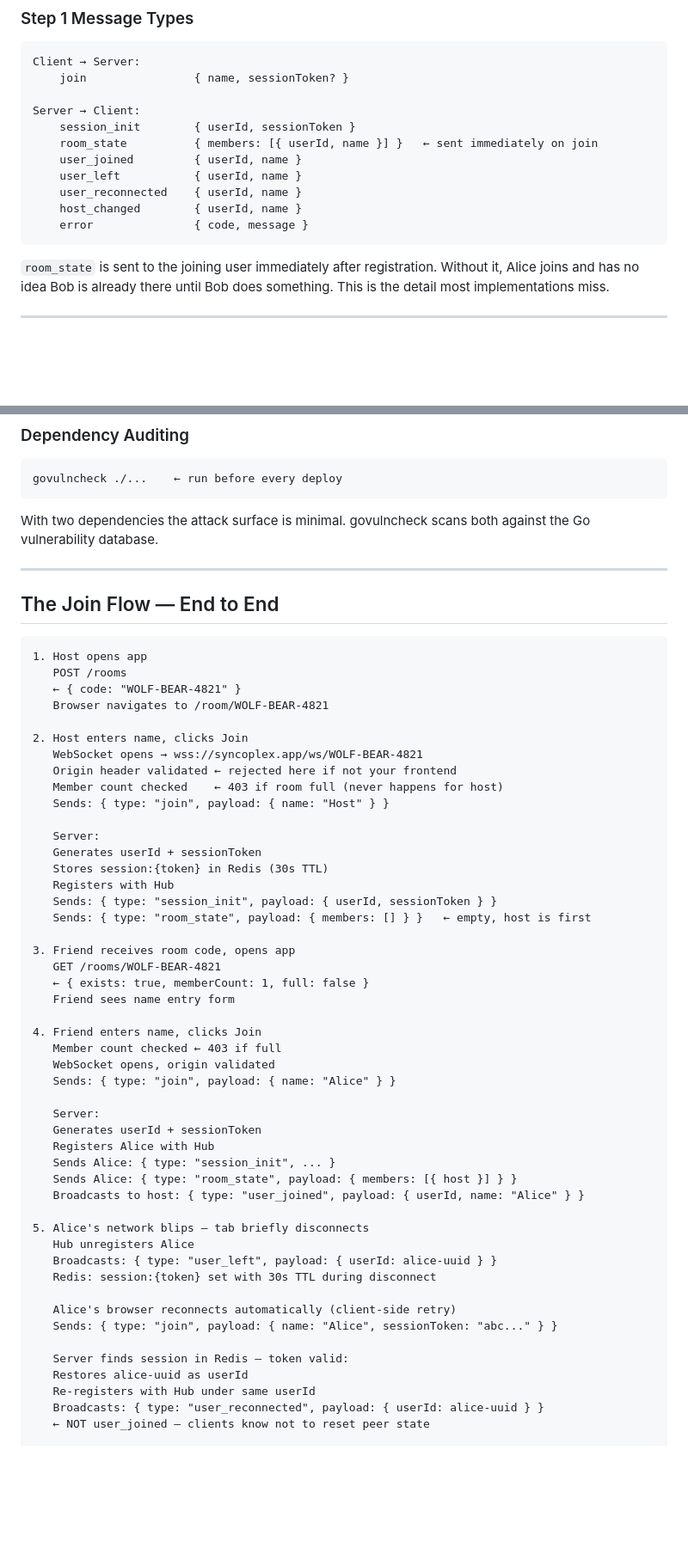
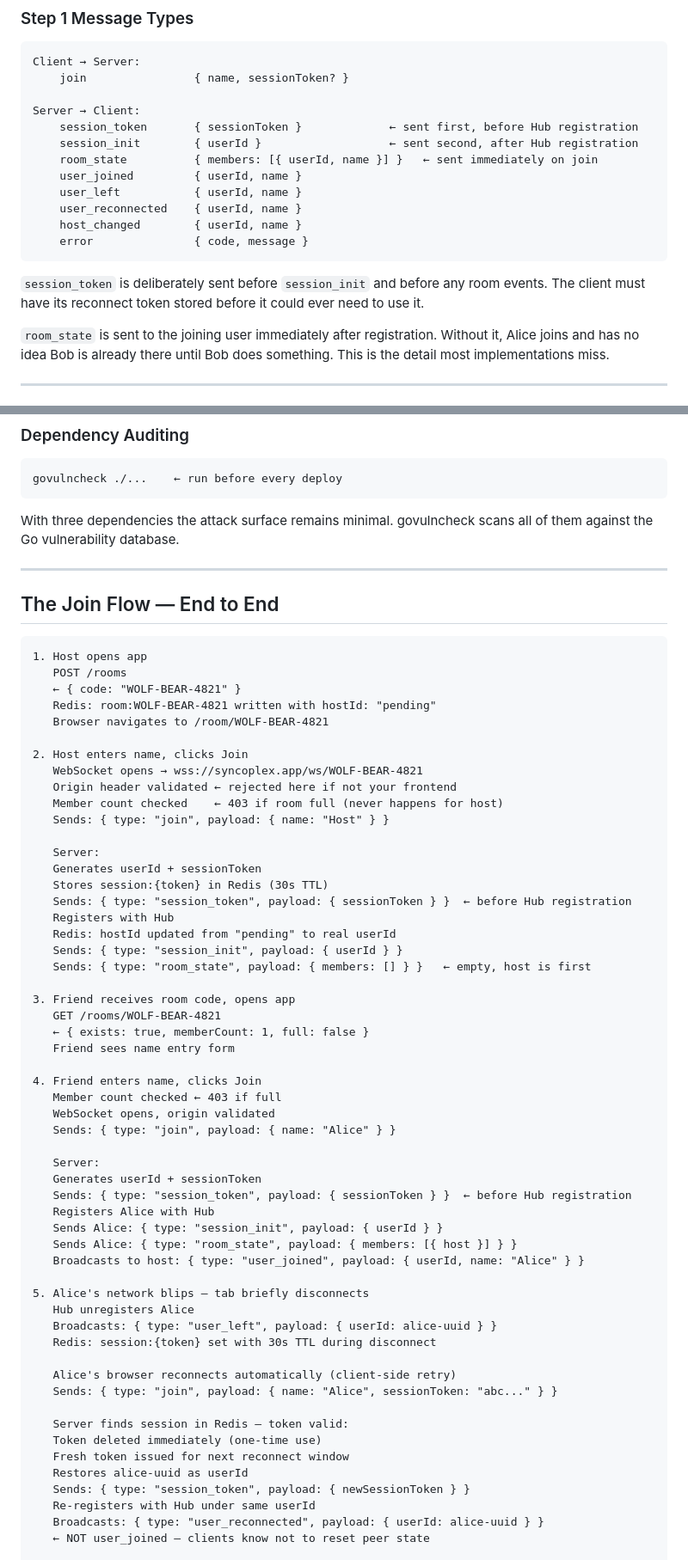
Before and after one commit to shhreyask/syncoplex, a Markdown page: designDecisions/GoBackendHLD.md, 2 parts joined by grey strips. Shown at 86% size. Rendered like a GitHub page; blank space fills up the shorter version.

Commit message:
updated the backendHLD

````diff
--- a/designDecisions/GoBackendHLD.md
+++ b/designDecisions/GoBackendHLD.md
@@ -424,7 +438,8 @@ Client → Server:
     join                { name, sessionToken? }
 
 Server → Client:
-    session_init        { userId, sessionToken }
+    session_token       { sessionToken }             ← sent first, before Hub registration
+    session_init        { userId }                   ← sent second, after Hub registration
     room_state          { members: [{ userId, name }] }   ← sent immediately on join
     user_joined         { userId, name }
     user_left           { userId, name }
@@ -432,6 +447,8 @@ Server → Client:
     host_changed        { userId, name }
     error               { code, message }
 ```
+
+`session_token` is deliberately sent before `session_init` and before any room events. The client must have its reconnect token stored before it could ever need to use it.
 
 `room_state` is sent to the joining user immediately after registration. Without it, Alice joins and has no idea Bob is already there until Bob does something. This is the detail most implementations miss.
 
@@ -562,7 +579,7 @@ Access-Control-Allow-Headers  Content-Type
 govulncheck ./...    ← run before every deploy
 ```
 
-With two dependencies the attack surface is minimal. govulncheck scans both against the Go vulnerability database.
+With three dependencies the attack surface remains minimal. govulncheck scans all of them against the Go vulnerability database.
 
 ---
 
@@ -572,6 +589,7 @@ With two dependencies the attack surface is minimal. govulncheck scans both agai
 1. Host opens app
    POST /rooms
    ← { code: "WOLF-BEAR-4821" }
+   Redis: room:WOLF-BEAR-4821 written with hostId: "pending"
    Browser navigates to /room/WOLF-BEAR-4821
 
 2. Host enters name, clicks Join
@@ -583,8 +601,10 @@ With two dependencies the attack surface is minimal. govulncheck scans both agai
    Server:
    Generates userId + sessionToken
    Stores session:{token} in Redis (30s TTL)
+   Sends: { type: "session_token", payload: { sessionToken } }  ← before Hub registration
    Registers with Hub
-   Sends: { type: "session_init", payload: { userId, sessionToken } }
+   Redis: hostId updated from "pending" to real userId
+   Sends: { type: "session_init", payload: { userId } }
    Sends: { type: "room_state", payload: { members: [] } }   ← empty, host is first
 
 3. Friend receives room code, opens app
@@ -599,8 +619,9 @@ With two dependencies the attack surface is minimal. govulncheck scans both agai
 
    Server:
    Generates userId + sessionToken
+   Sends: { type: "session_token", payload: { sessionToken } }  ← before Hub registration
    Registers Alice with Hub
-   Sends Alice: { type: "session_init", ... }
+   Sends Alice: { type: "session_init", payload: { userId } }
    Sends Alice: { type: "room_state", payload: { members: [{ host }] } }
    Broadcasts to host: { type: "user_joined", payload: { userId, name: "Alice" } }
 
@@ -613,7 +634,10 @@ With two dependencies the attack surface is minimal. govulncheck scans both agai
    Sends: { type: "join", payload: { name: "Alice", sessionToken: "abc..." } }
 
    Server finds session in Redis — token valid:
+   Token deleted immediately (one-time use)
+   Fresh token issued for next reconnect window
    Restores alice-uuid as userId
+   Sends: { type: "session_token", payload: { newSessionToken } }
    Re-registers with Hub under same userId
    Broadcasts: { type: "user_reconnected", payload: { userId: alice-uuid } }
    ← NOT user_joined — clients know not to reset peer state
````
Also changed, not shown: other parts of designDecisions/GoBackendHLD.md (+19 -9 lines).
